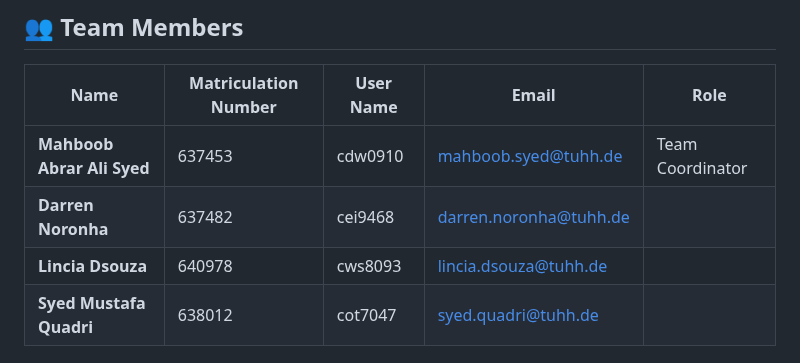
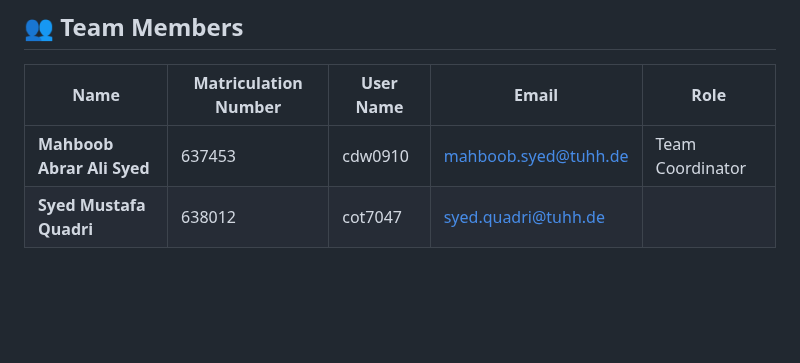
Before and after one commit to smqcse101/Radiation-Tracking-Big-Data, a Markdown page: README.md, the part around one of its changes. GitHub-like rendering; blank space fills up the shorter version.

```diff
--- a/README.md
+++ b/README.md
@@ -6,8 +6,6 @@
 | Name                        | Matriculation Number | User Name |Email                        | Role                     |
 |-----------------------------|----------------------|-----------|------------------|--------------------------|
 | **Mahboob Abrar Ali Syed**   | 637453               | cdw0910         |[mahboob.syed@tuhh.de](mailto:mahboob.syed@tuhh.de) | Team Coordinator         |
-| **Darren Noronha**           | 637482               | cei9468           |[darren.noronha@tuhh.de](mailto:darren.noronha@tuhh.de) |                          |
-| **Lincia Dsouza**            | 640978               | cws8093            |[lincia.dsouza@tuhh.de](mailto:lincia.dsouza@tuhh.de)  |                          |
 | **Syed Mustafa Quadri**      | 638012               | cot7047            |[syed.quadri@tuhh.de](mailto:syed.quadri@tuhh.de)       |                          |
 
 
```
Also changed, not shown: other parts of README.md (+1 -0 lines).
